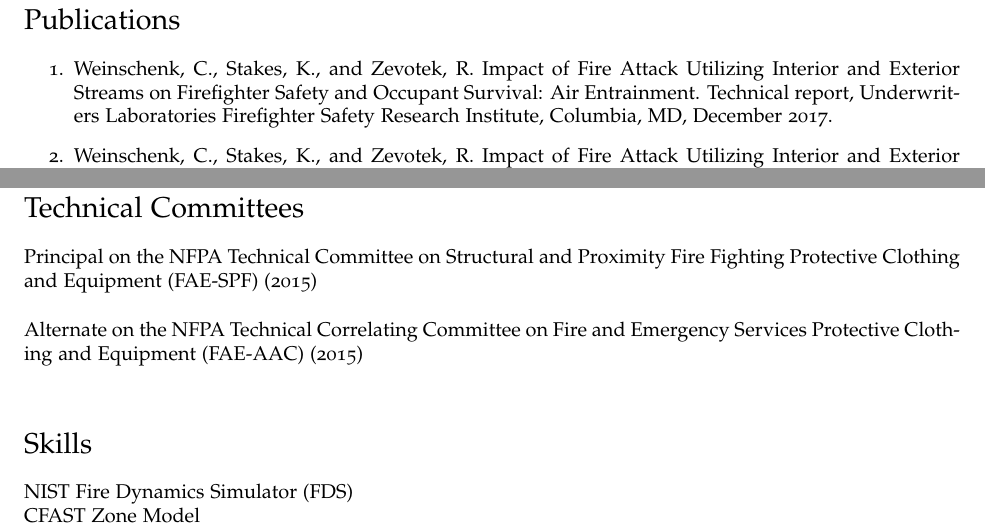
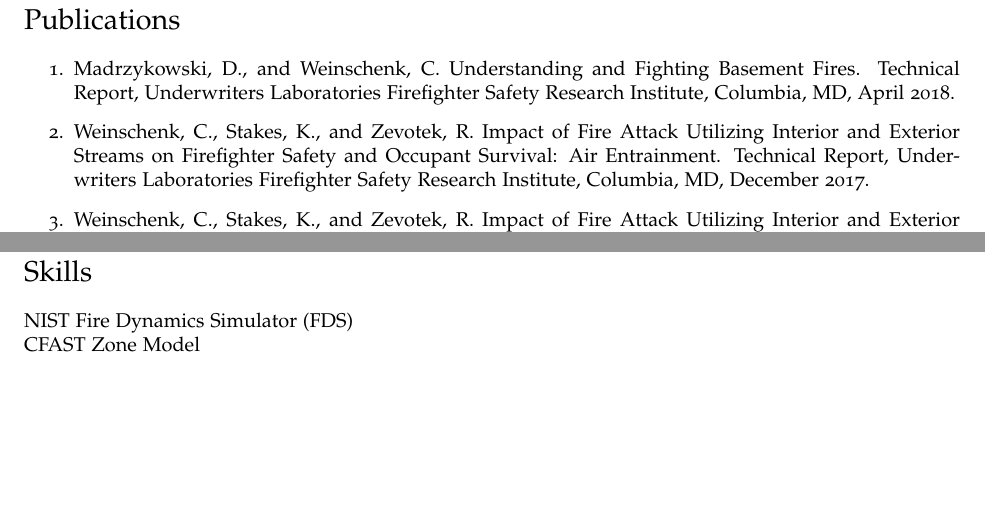
Before and after one commit to cweinschenk/cweinschenk, a LaTeX CV (CV/cv_cgw.tex): two parts of pages 2 and 5 of 5, joined at a grey line, cut so that both start at the same text, the shorter picture padded with empty space. Compiled offline with pdfLaTeX.

Commit message:
update cv

```diff
--- a/CV/cv_cgw.tex
+++ b/CV/cv_cgw.tex
@@ -137,8 +137,9 @@ Constructed fire-hardened, single-compartment scale experimental facility and de
 
 \section*{Publications}
 \begin{enumerate}
-\item Weinschenk, C., Stakes, K., and Zevotek, R. Impact of Fire Attack Utilizing Interior and Exterior Streams on Firefighter Safety and Occupant Survival: Air Entrainment. Technical report, Underwriters Laboratories Firefighter Safety Research Institute, Columbia, MD, December 2017.
-\item Weinschenk, C., Stakes, K., and Zevotek, R. Impact of Fire Attack Utilizing Interior and Exterior Streams on Firefighter Safety and Occupant Survival: Water Mapping. Technical report, Underwriters Laboratories Firefighter Safety Research Institute, Columbia, MD, December 2017.
+\item Madrzykowski, D., and Weinschenk, C. Understanding and Fighting Basement Fires. Technical Report, Underwriters Laboratories Firefighter Safety Research Institute, Columbia, MD, April 2018.
+\item Weinschenk, C., Stakes, K., and Zevotek, R. Impact of Fire Attack Utilizing Interior and Exterior Streams on Firefighter Safety and Occupant Survival: Air Entrainment. Technical Report, Underwriters Laboratories Firefighter Safety Research Institute, Columbia, MD, December 2017.
+\item Weinschenk, C., Stakes, K., and Zevotek, R. Impact of Fire Attack Utilizing Interior and Exterior Streams on Firefighter Safety and Occupant Survival: Water Mapping. Technical Report, Underwriters Laboratories Firefighter Safety Research Institute, Columbia, MD, December 2017.
 \item Weinschenk, C., Madrzykowski, D., Stakes, K, and Willi, J. Examination of Compressed Air Foam (CAF) for Interior Firefighting. NIST Technical Note 1927, US Department of Commerce, National Institute of Standards and Technology, January 2017.
 \item Willi, J.M, Madrzykowski, D., and Weinschenk, C. Impact of Hose Streams on Air Flows inside a
 Structure, NIST Technical Note 1938, National Institute of Standards and Technology, Gaithersburg, MD, October 2016.
@@ -192,11 +193,11 @@ Structure, NIST Technical Note 1938, National Institute of Standards and Technol
 
 \clearpage
 
-\section*{Technical Committees}
+% \section*{Technical Committees}
 
-Principal on the NFPA Technical Committee on Structural and Proximity Fire Fighting Protective Clothing and Equipment (FAE-SPF) (2015) \\
-\vskip1pt
-Alternate on the NFPA Technical Correlating Committee on Fire and Emergency Services Protective Clothing and Equipment (FAE-AAC) (2015) \\
+% Principal on the NFPA Technical Committee on Structural and Proximity Fire Fighting Protective Clothing and Equipment (FAE-SPF) (2015) \\
+% \vskip1pt
+% Alternate on the NFPA Technical Correlating Committee on Fire and Emergency Services Protective Clothing and Equipment (FAE-AAC) (2015) \\
 
 \section*{Skills}
 NIST Fire Dynamics Simulator (FDS) \\
```
Also changed, not shown: CV/cv_cgw.tex (4 more changed lines).
